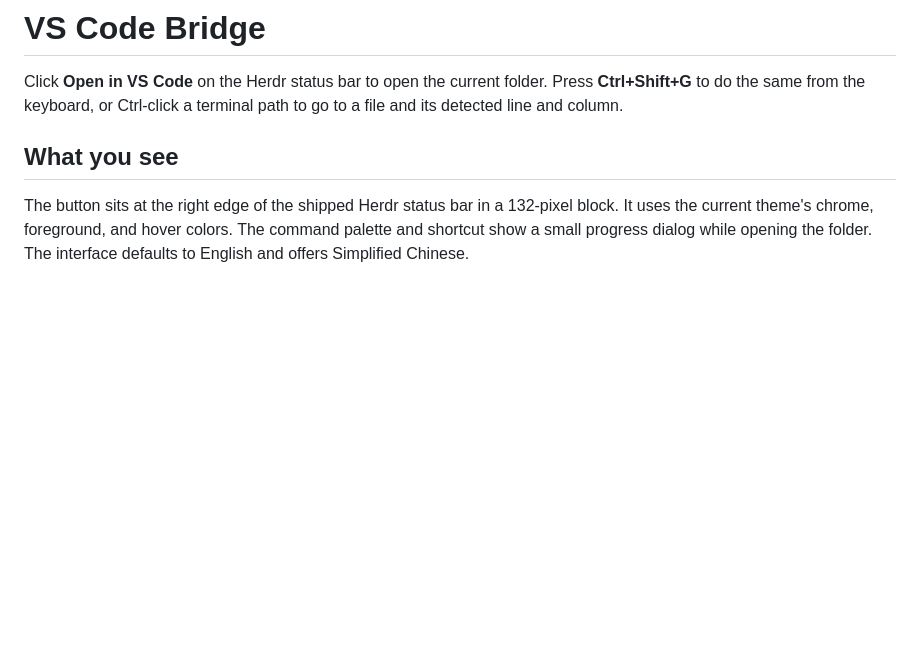
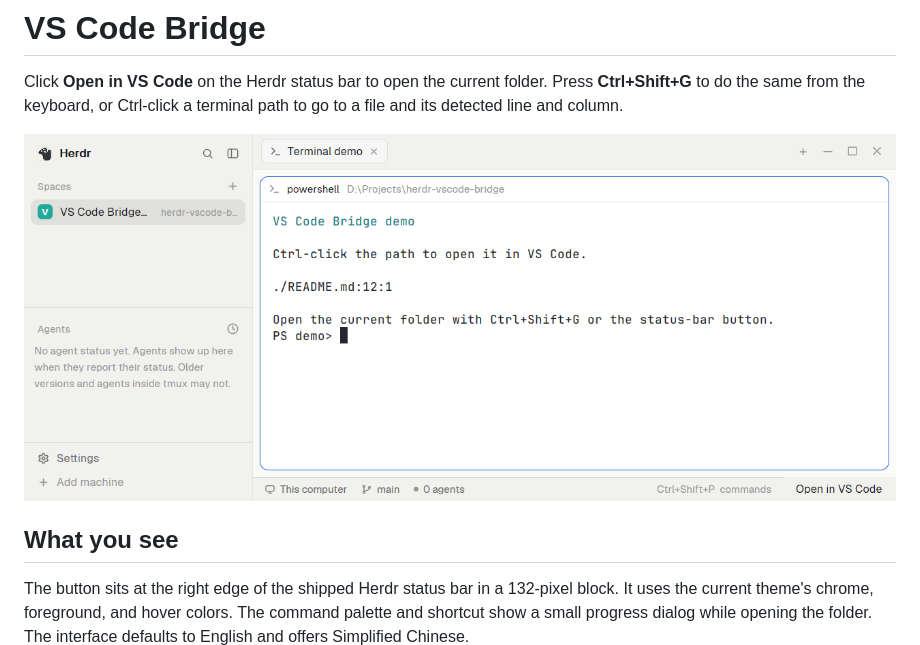
Before and after one commit to XEric7/herdr-vscode-bridge, a Markdown page: RECIPE.md, the part around the change. Rendered like a GitHub page; pictures changed too: preview.png (added); blank space fills up the shorter version.

```diff
--- a/RECIPE.md
+++ b/RECIPE.md
@@ -1,6 +1,8 @@
 # VS Code Bridge
 
 Click **Open in VS Code** on the Herdr status bar to open the current folder. Press **Ctrl+Shift+G** to do the same from the keyboard, or Ctrl-click a terminal path to go to a file and its detected line and column.
+
+![VS Code Bridge in Herdr](preview.png)
 
 ## What you see
 
```
Also changed, not shown: README.md (+2 -0 lines), RECIPE.zh-CN.md (+2 -0 lines), 1 other file.
